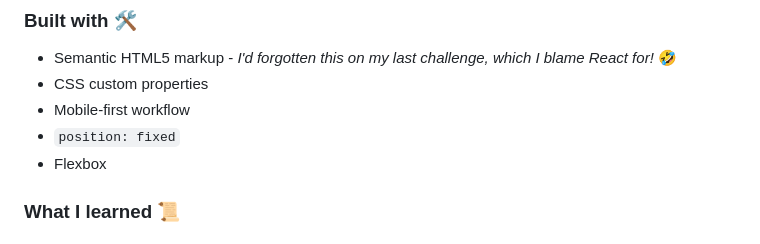
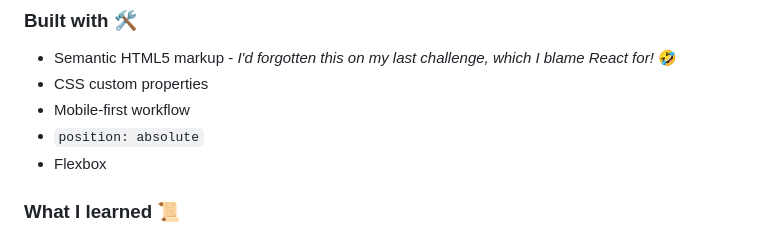
Before and after one commit to JoleneKearse/fem-huddle-landing-page, a Markdown page: README.md, the part around the change. GitHub-like rendering.

Commit message:
fix typo

```diff
--- a/README.md
+++ b/README.md
@@ -58,7 +58,7 @@ Next I decided, semi-with-crossed-fingers 🤞, that the 'cross the diamond' ima
 - Semantic HTML5 markup - _I'd forgotten this on my last challenge, which I blame React for!_ 🤣
 - CSS custom properties
 - Mobile-first workflow
-- `position: fixed`
+- `position: absolute`
 - Flexbox
 
 ### What I learned 📜
```
